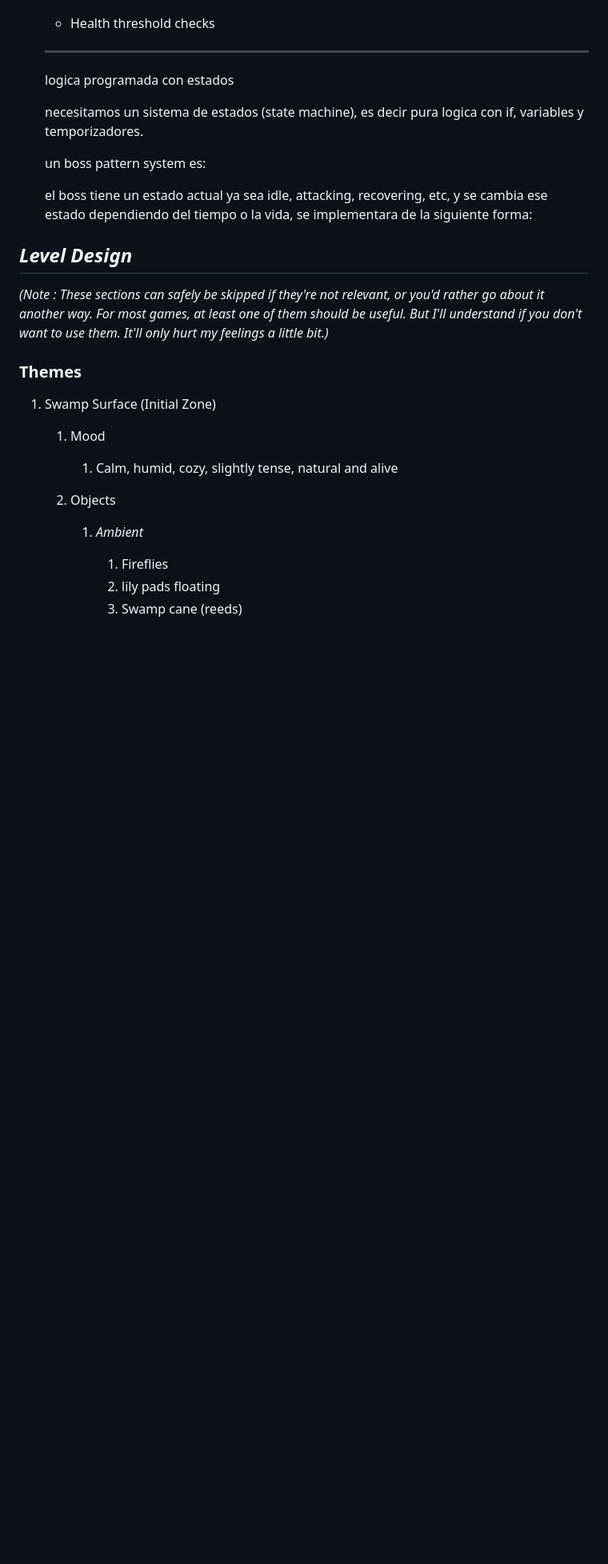
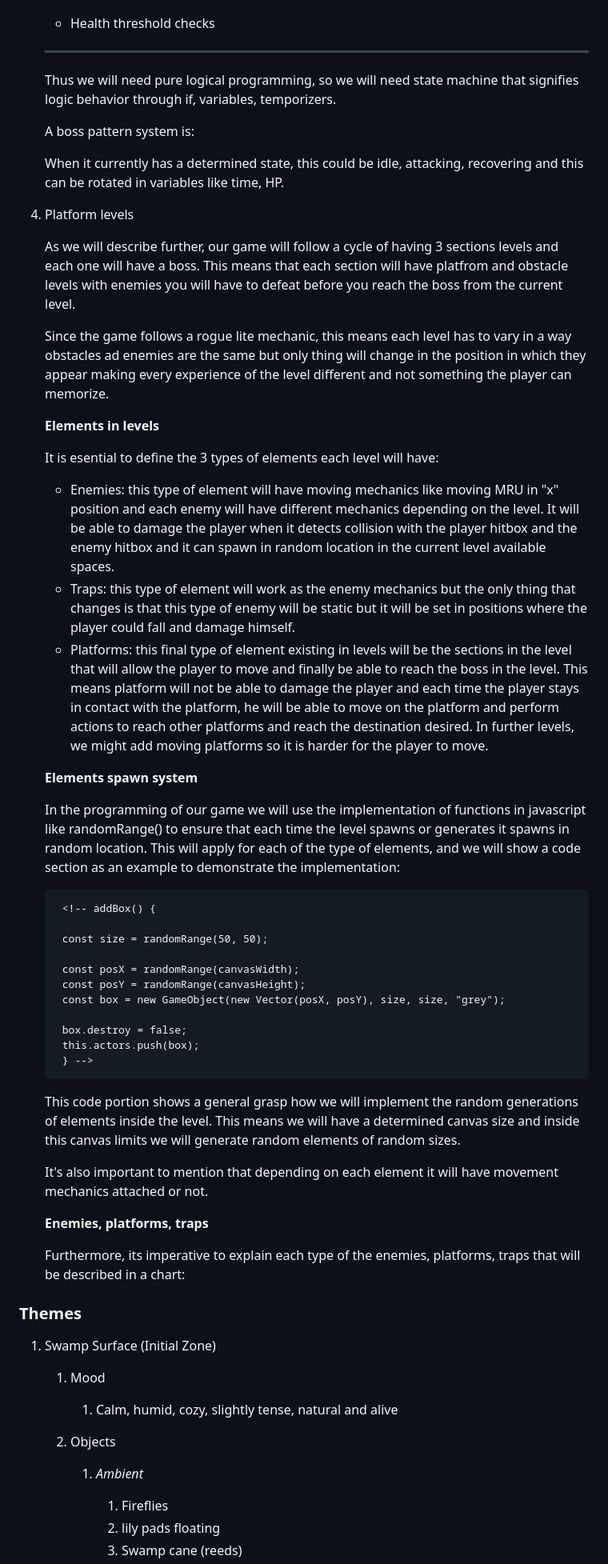
Before and after one commit to a01786687/Videojuego-Equipo8, a Markdown page: Videojuego/GDD_Anura.md, the part around the change printed below. Shown: that part at 80% size. Drawn GitHub-style; blank space fills up the shorter version.

```diff
--- a/Videojuego/GDD_Anura.md
+++ b/Videojuego/GDD_Anura.md
@@ -310,18 +314,49 @@ The following are the core mechanics and how they function at a systems level.
 
     ----------------------------------------------
 
-    logica programada con estados
-
-    necesitamos un sistema de estados (state machine), es decir pura logica con if, variables y temporizadores.
-
-    un boss pattern system es:
-
-    el boss tiene un estado actual ya sea idle, attacking, recovering, etc, y se cambia ese estado dependiendo del tiempo o la vida, se implementara de la siguiente forma:
+    Thus we will need pure logical programming, so we will need state machine that signifies logic behavior through if, variables, temporizers.
 
 
-## _Level Design_
+    A boss pattern system is:
 
-_(Note : These sections can safely be skipped if they&#39;re not relevant, or you&#39;d rather go about it another way. For most games, at least one of them should be useful. But I&#39;ll understand if you don&#39;t want to use them. It&#39;ll only hurt my feelings a little bit.)_
+    When it currently has a determined state, this could be idle, attacking, recovering and this can be rotated in variables like time, HP.
+
+4. Platform levels
+
+    As we will describe further, our game will follow a cycle of having 3 sections levels and each one will have a boss. This means that each section will have platfrom and obstacle levels with enemies you will have to defeat before you reach the boss from the current level.
+
+    Since the game follows a rogue lite mechanic, this means each level has to vary in a way obstacles ad enemies are the same but only thing will change in the position in which they appear making every experience of the level different and not something the player can memorize.
+
+    **Elements in levels**
+
+    It is esential to define the 3 types of elements each level will have:
+    * Enemies: this type of element will have moving mechanics like moving MRU in "x" position and each enemy will have different mechanics depending on the level. It will be able to damage the player when it detects collision with the player hitbox and the enemy hitbox and it can spawn in random location in the current level available spaces.
+    * Traps: this type of element will work as the enemy mechanics but the only thing that changes is that this type of enemy will be static but it will be set in positions where the player could fall and damage himself.
+    * Platforms: this final type of element existing in levels will be the sections in the level that will allow the player to move and finally be able to reach the boss in the level. This means platform will not be able to damage the player and each time the player stays in contact with the platform, he will be able to move on the platform and perform actions to reach other platforms and reach the destination desired. In further levels, we might add moving platforms so it is harder for the player to move.
+
+    **Elements spawn system**
+
+    In the programming of our game we will use the implementation of functions in javascript like randomRange() to ensure that each time the level spawns or generates it spawns in random location. This will apply for each of the type of elements, and we will show a code section as an example to demonstrate the implementation:
+
+        <!-- addBox() {
+
+        const size = randomRange(50, 50);
+
+        const posX = randomRange(canvasWidth);
+        const posY = randomRange(canvasHeight);
+        const box = new GameObject(new Vector(posX, posY), size, size, "grey");
+
+        box.destroy = false;
+        this.actors.push(box);
+        } -->
+
+    This code portion shows a general grasp how we will implement the random generations of elements inside the level. This means we will have a determined canvas size and inside this canvas limits we will generate random elements of random sizes.
+
+    It's also important to mention that depending on each element it will have movement mechanics attached or not.
+
+    **Enemies, platforms, traps**
+
+    Furthermore, its imperative to explain each type of the enemies, platforms, traps that will be described in a chart:
 
 ### **Themes**
 
```
Also changed, not shown: other parts of Videojuego/GDD_Anura.md (+37 -70 lines), Videojuego/image-1.png (added), Videojuego/image-2.png (added), Videojuego/image.png (added).
